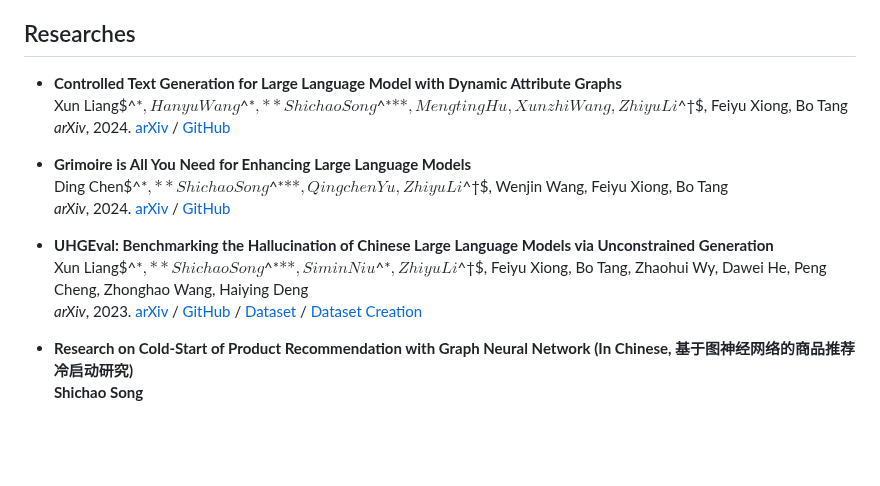
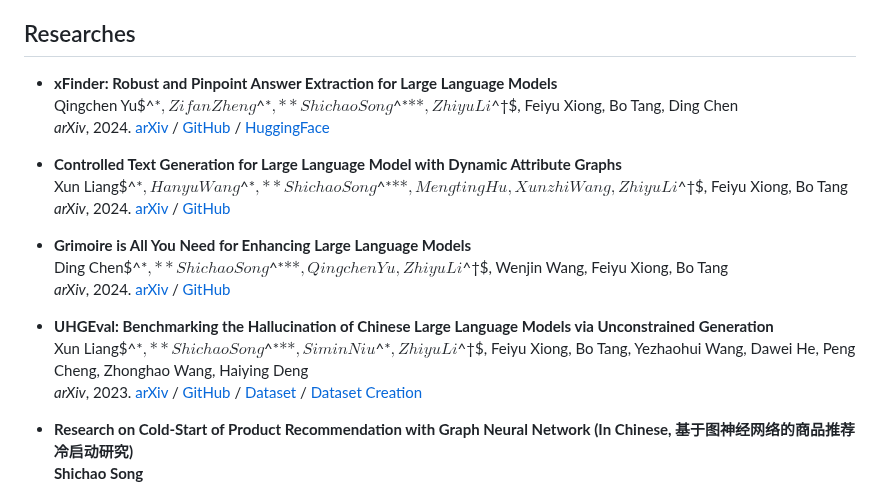
Before and after one commit to Ki-Seki/Ki-Seki.github.io, a Markdown page: index.md, the part around one of its changes. Drawn GitHub-style; blank space fills up the shorter version.

```diff
--- a/index.md
+++ b/index.md
@@ -44,6 +44,13 @@ I am Shichao Song, a PhD student at Renmin University of China. My current resea
 
 ## Researches
 
+- **xFinder: Robust and Pinpoint Answer Extraction for Large Language Models**
+    Qingchen Yu$^*$, Zifan Zheng$^*$, **Shichao Song$^*$**, Zhiyu Li$^†$, Feiyu Xiong, Bo Tang, Ding Chen
+    *arXiv*, 2024.
+    [arXiv](https://arxiv.org/abs/2405.11874) /
+    [GitHub](https://github.com/IAAR-Shanghai/xFinder) /
+    [HuggingFace](https://huggingface.co/collections/IAAR-Shanghai/xfinder-664b7b21e94e9a93f25a8412)
+
 - **Controlled Text Generation for Large Language Model with Dynamic Attribute Graphs**
     Xun Liang$^*$, Hanyu Wang$^*$, **Shichao Song$^*$**, Mengting Hu, Xunzhi Wang, Zhiyu Li$^†$, Feiyu Xiong, Bo Tang
     *arXiv*, 2024.
@@ -57,7 +64,7 @@ I am Shichao Song, a PhD student at Renmin University of China. My current resea
     [GitHub](https://github.com/IAAR-Shanghai/Grimoire)
 
 - **UHGEval: Benchmarking the Hallucination of Chinese Large Language Models via Unconstrained Generation**
-    Xun Liang$^*$, **Shichao Song$^*$**, Simin Niu$^*$, Zhiyu Li$^†$, Feiyu Xiong, Bo Tang, Zhaohui Wy, Dawei He, Peng Cheng, Zhonghao Wang, Haiying Deng
+    Xun Liang$^*$, **Shichao Song$^*$**, Simin Niu$^*$, Zhiyu Li$^†$, Feiyu Xiong, Bo Tang, Yezhaohui Wang, Dawei He, Peng Cheng, Zhonghao Wang, Haiying Deng
     *arXiv*, 2023.
     [arXiv](https://arxiv.org/abs/2311.15296) /
     [GitHub](https://github.com/IAAR-Shanghai/UHGEval) /
```
Also changed, not shown: other parts of index.md (+2 -2 lines).
